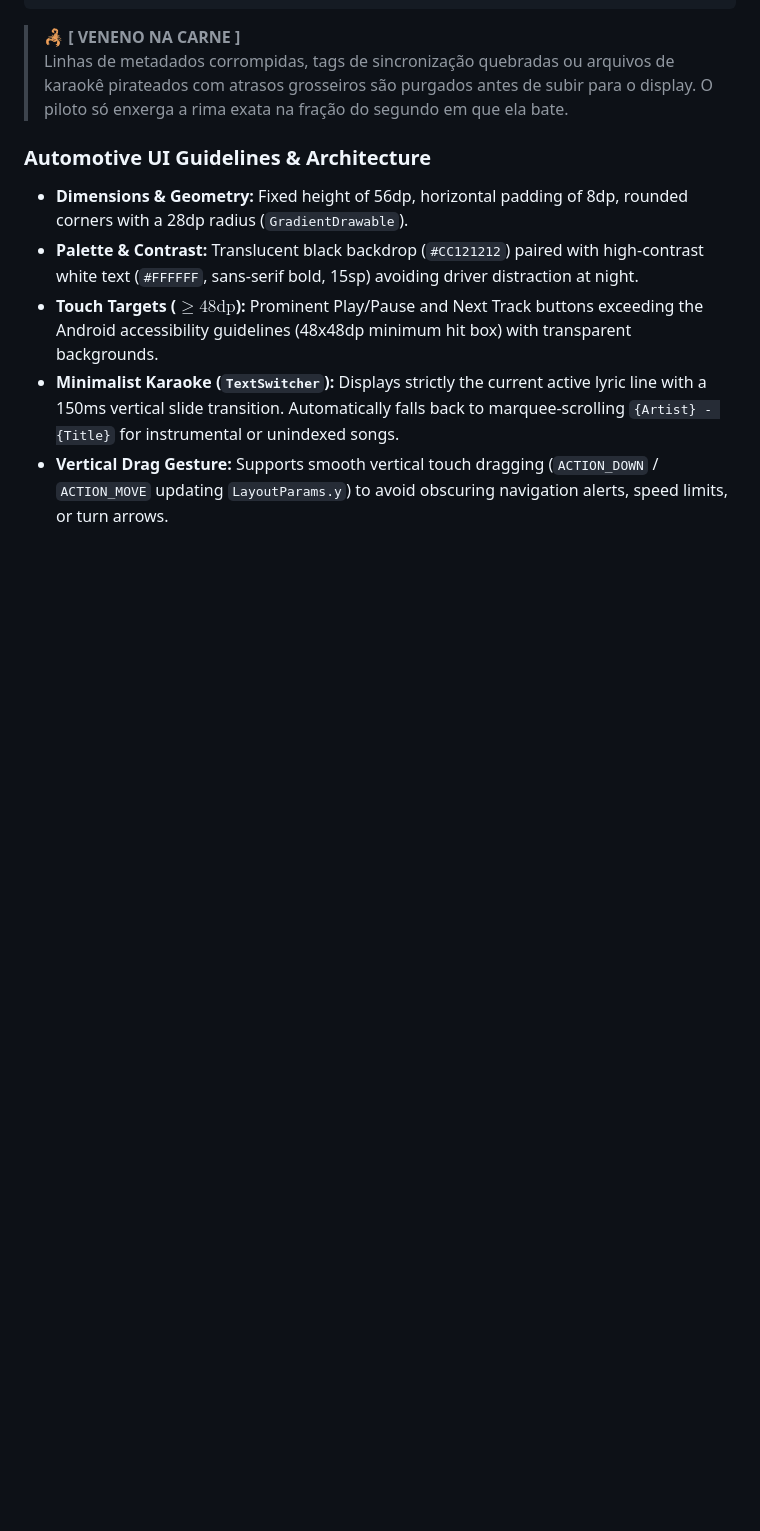
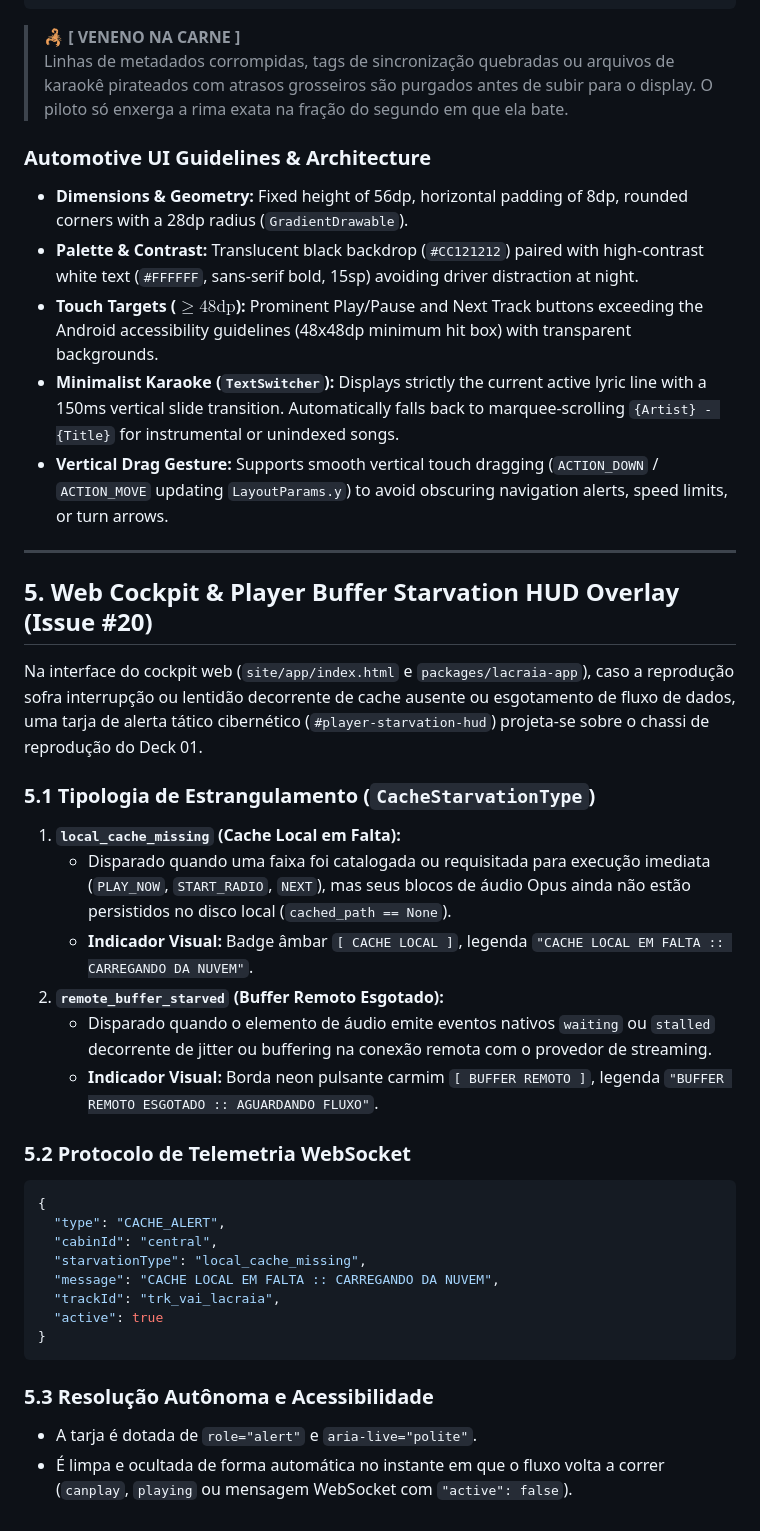
Before and after one commit to lumenpink/lacraia, a Markdown page: docs/hud.md, the part around the change. GitHub-like rendering; blank space fills up the shorter version.

Commit message:
docs(hud): document buffer starvation and cache alert spec (#20)

````diff
--- a/docs/hud.md
+++ b/docs/hud.md
@@ -116,3 +116,36 @@ windowManager.addView(floatingView, params)
 * **Touch Targets ($\ge 48\text{dp}$):** Prominent Play/Pause and Next Track buttons exceeding the Android accessibility guidelines (48x48dp minimum hit box) with transparent backgrounds.
 * **Minimalist Karaoke (`TextSwitcher`):** Displays strictly the current active lyric line with a 150ms vertical slide transition. Automatically falls back to marquee-scrolling `{Artist} - {Title}` for instrumental or unindexed songs.
 * **Vertical Drag Gesture:** Supports smooth vertical touch dragging (`ACTION_DOWN` / `ACTION_MOVE` updating `LayoutParams.y`) to avoid obscuring navigation alerts, speed limits, or turn arrows.
+
+---
+
+## 5. Web Cockpit & Player Buffer Starvation HUD Overlay (Issue #20)
+
+Na interface do cockpit web (`site/app/index.html` e `packages/lacraia-app`), caso a reprodução sofra interrupção ou lentidão decorrente de cache ausente ou esgotamento de fluxo de dados, uma tarja de alerta tático cibernético (`#player-starvation-hud`) projeta-se sobre o chassi de reprodução do Deck 01.
+
+### 5.1 Tipologia de Estrangulamento (`CacheStarvationType`)
+
+1. **`local_cache_missing` (Cache Local em Falta):**
+   * Disparado quando uma faixa foi catalogada ou requisitada para execução imediata (`PLAY_NOW`, `START_RADIO`, `NEXT`), mas seus blocos de áudio Opus ainda não estão persistidos no disco local (`cached_path == None`).
+   * **Indicador Visual:** Badge âmbar `[ CACHE LOCAL ]`, legenda `"CACHE LOCAL EM FALTA :: CARREGANDO DA NUVEM"`.
+2. **`remote_buffer_starved` (Buffer Remoto Esgotado):**
+   * Disparado quando o elemento de áudio emite eventos nativos `waiting` ou `stalled` decorrente de jitter ou buffering na conexão remota com o provedor de streaming.
+   * **Indicador Visual:** Borda neon pulsante carmim `[ BUFFER REMOTO ]`, legenda `"BUFFER REMOTO ESGOTADO :: AGUARDANDO FLUXO"`.
+
+### 5.2 Protocolo de Telemetria WebSocket
+
+```json
+{
+  "type": "CACHE_ALERT",
+  "cabinId": "central",
+  "starvationType": "local_cache_missing",
+  "message": "CACHE LOCAL EM FALTA :: CARREGANDO DA NUVEM",
+  "trackId": "trk_vai_lacraia",
+  "active": true
+}
+```
+
+### 5.3 Resolução Autônoma e Acessibilidade
+
+* A tarja é dotada de `role="alert"` e `aria-live="polite"`.
+* É limpa e ocultada de forma automática no instante em que o fluxo volta a correr (`canplay`, `playing` ou mensagem WebSocket com `"active": false`).
````
